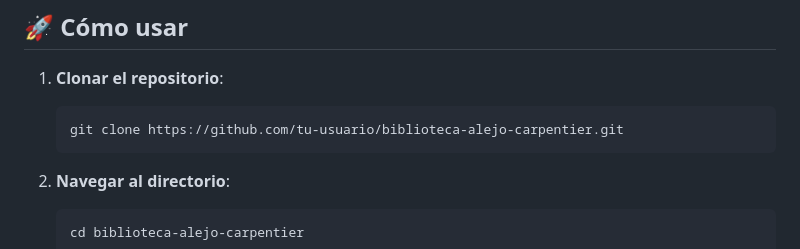
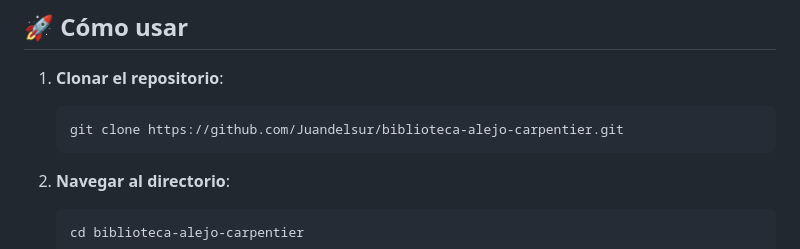
Before and after one commit to Juandelsur/pruebaLanding, a Markdown page: README.md, the part around the change printed below. Drawn GitHub-style.

Commit message:
Cambios usuario README

````diff
--- a/README.md
+++ b/README.md
@@ -64,7 +64,7 @@ biblioteca-alejo-carpentier/
 
 1. **Clonar el repositorio**:
    ```bash
-   git clone https://github.com/tu-usuario/biblioteca-alejo-carpentier.git
+   git clone https://github.com/Juandelsur/biblioteca-alejo-carpentier.git
    ```
 
 2. **Navegar al directorio**:
````
Also changed, not shown: other parts of README.md (+1 -1 lines).
